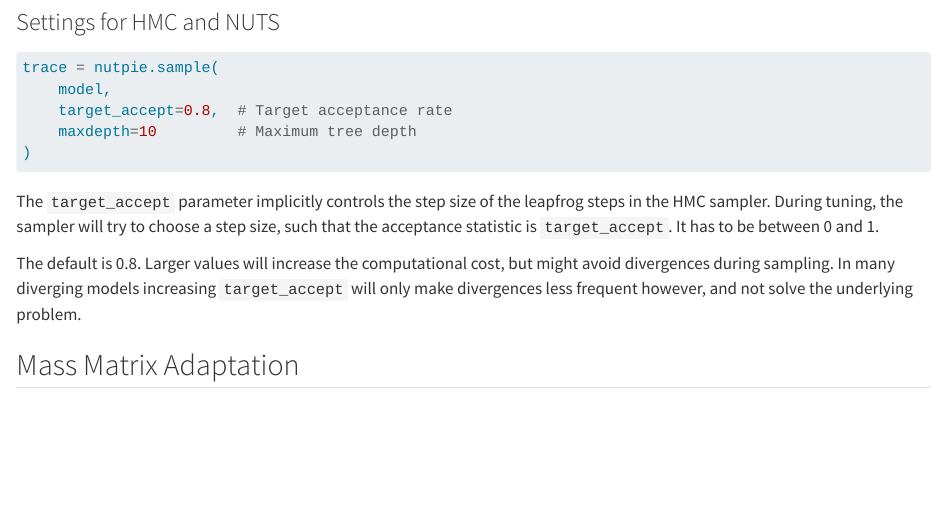
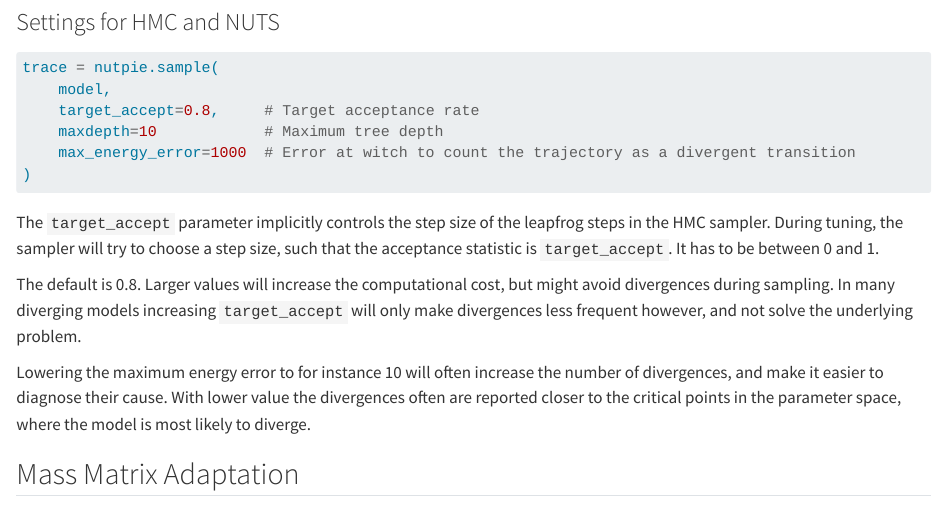
Before and after one commit to pymc-devs/nutpie, a Quarto document (docs/sampling-options.qmd): the page in a window 1100 px wide, from 1200 px down. Rendered offline with R 4.5, knitr and Pandoc in place of Quarto, with nearby package versions.

Commit message:
Mention energy error in docs

````diff
--- a/docs/sampling-options.qmd
+++ b/docs/sampling-options.qmd
@@ -68,8 +68,9 @@ For each of the `store_*` arguments, additional arrays will be availbale in the
 ```python
 trace = nutpie.sample(
     model,
-    target_accept=0.8,  # Target acceptance rate
-    maxdepth=10         # Maximum tree depth
+    target_accept=0.8,     # Target acceptance rate
+    maxdepth=10            # Maximum tree depth
+    max_energy_error=1000  # Error at witch to count the trajectory as a divergent transition
 )
 ```
 
@@ -82,6 +83,11 @@ The default is 0.8. Larger values will increase the computational cost, but
 might avoid divergences during sampling. In many diverging models increasing
 `target_accept` will only make divergences less frequent however, and not solve
 the underlying problem.
+
+Lowering the maximum energy error to for instance 10 will often increase the
+number of divergences, and make it easier to diagnose their cause. With lower
+value the divergences often are reported closer to the critical points in the
+parameter space, where the model is most likely to diverge.
 
 ## Mass Matrix Adaptation
 
````
Also changed, not shown: 1 other file.
